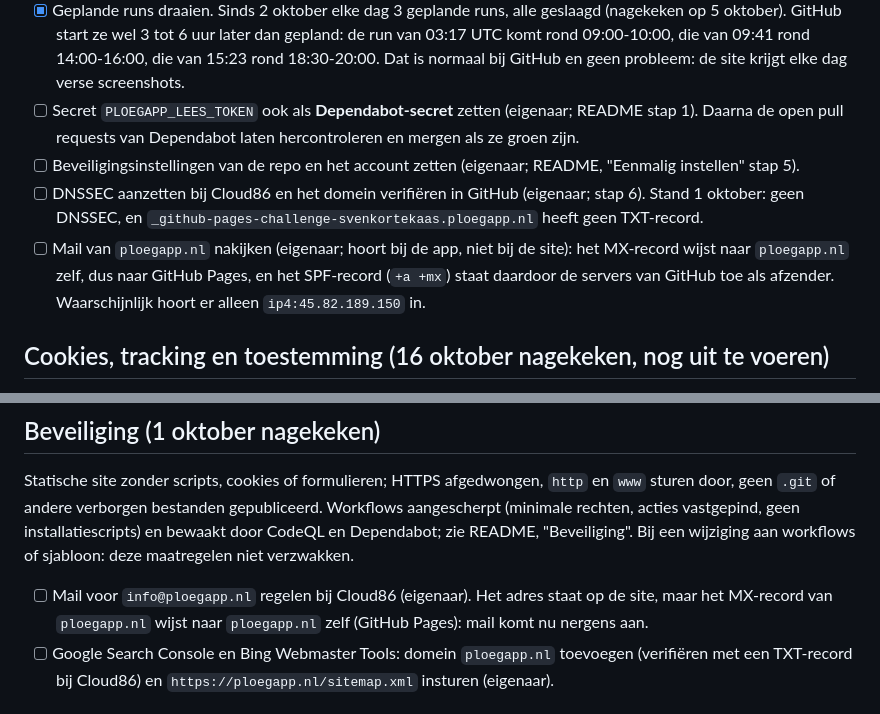
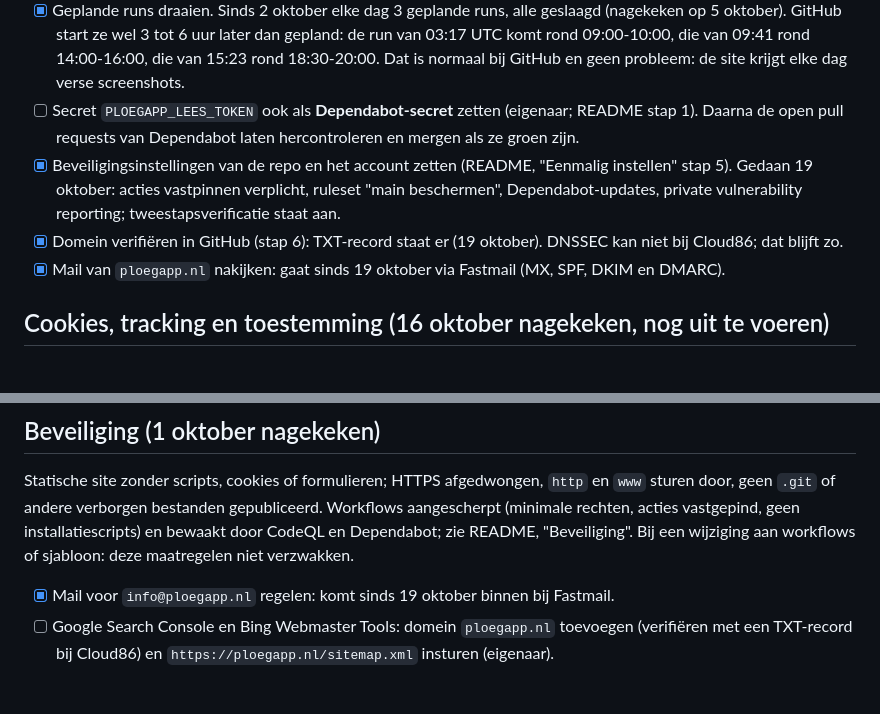
Before and after one commit to SvenKortekaas/ploegapp-website, a Markdown page: docs/STATUS.md, 2 parts joined by grey strips. Rendered like a GitHub page.

Commit message:
Stand van zaken: instellingen, domein en mail afgerond
Co-Authored-By: Claude Opus 5.5 <noreply@anthropic.com>

```diff
--- a/docs/STATUS.md
+++ b/docs/STATUS.md
@@ -34,12 +34,12 @@ Overdracht voor wie (mens of Claude) verder werkt aan ploegapp.nl. Lees eerst `C
       GitHub en geen probleem: de site krijgt elke dag verse screenshots.
 - [ ] Secret `PLOEGAPP_LEES_TOKEN` ook als **Dependabot-secret** zetten (eigenaar; README stap 1).
       Daarna de open pull requests van Dependabot laten hercontroleren en mergen als ze groen zijn.
-- [ ] Beveiligingsinstellingen van de repo en het account zetten (eigenaar; README, "Eenmalig instellen" stap 5).
-- [ ] DNSSEC aanzetten bij Cloud86 en het domein verifiëren in GitHub (eigenaar; stap 6). Stand
-      1 oktober: geen DNSSEC, en `_github-pages-challenge-svenkortekaas.ploegapp.nl` heeft geen TXT-record.
-- [ ] Mail van `ploegapp.nl` nakijken (eigenaar; hoort bij de app, niet bij de site): het MX-record
-      wijst naar `ploegapp.nl` zelf, dus naar GitHub Pages, en het SPF-record (`+a +mx`) staat daardoor
-      de servers van GitHub toe als afzender. Waarschijnlijk hoort er alleen `ip4:45.82.189.150` in.
+- [x] Beveiligingsinstellingen van de repo en het account zetten (README, "Eenmalig instellen" stap 5).
+      Gedaan 19 oktober: acties vastpinnen verplicht, ruleset "main beschermen", Dependabot-updates,
+      private vulnerability reporting; tweestapsverificatie staat aan.
+- [x] Domein verifiëren in GitHub (stap 6): TXT-record staat er (19 oktober). DNSSEC kan niet bij
+      Cloud86; dat blijft zo.
+- [x] Mail van `ploegapp.nl` nakijken: gaat sinds 19 oktober via Fastmail (MX, SPF, DKIM en DMARC).
 
 ## Cookies, tracking en toestemming (16 oktober nagekeken, nog uit te voeren)
 
@@ -88,8 +88,7 @@ Statische site zonder scripts, cookies of formulieren; HTTPS afgedwongen, `http`
 door, geen `.git` of andere verborgen bestanden gepubliceerd. Workflows aangescherpt (minimale
 rechten, acties vastgepind, geen installatiescripts) en bewaakt door CodeQL en Dependabot; zie
 README, "Beveiliging". Bij een wijziging aan workflows of sjabloon: deze maatregelen niet verzwakken.
-- [ ] Mail voor `info@ploegapp.nl` regelen bij Cloud86 (eigenaar). Het adres staat op de site, maar
-      het MX-record van `ploegapp.nl` wijst naar `ploegapp.nl` zelf (GitHub Pages): mail komt nu nergens aan.
+- [x] Mail voor `info@ploegapp.nl` regelen: komt sinds 19 oktober binnen bij Fastmail.
 - [ ] Google Search Console en Bing Webmaster Tools: domein `ploegapp.nl` toevoegen (verifiëren met een
       TXT-record bij Cloud86) en `https://ploegapp.nl/sitemap.xml` insturen (eigenaar).
 
```
